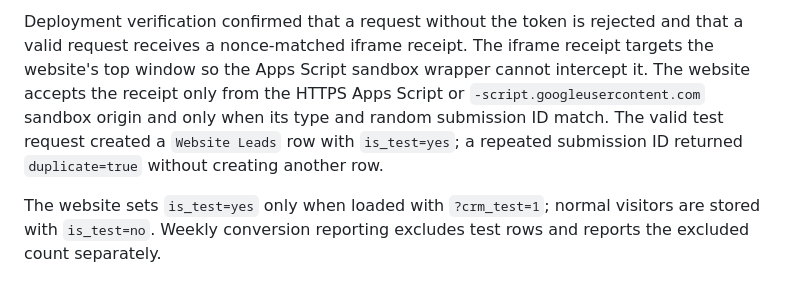
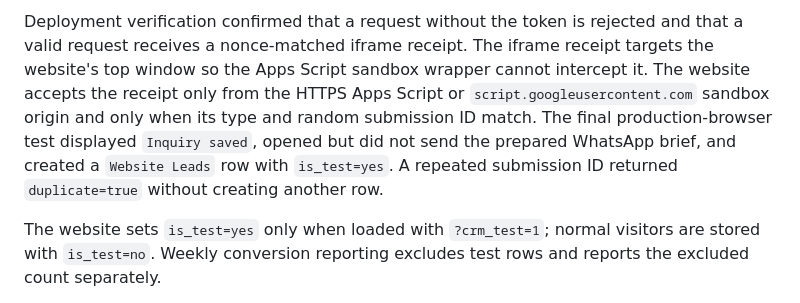
Before and after one commit to h1987121788/bingo-textile-site, a Markdown page: PROJECT_STATUS.md, the part around one of its changes. Drawn GitHub-style.

Commit message:
Record verified P0 production state

```diff
--- a/PROJECT_STATUS.md
+++ b/PROJECT_STATUS.md
@@ -71,5 +71,5 @@ The repository Apps Script source was synced to the bound `Bingo Textile CRM Web
 
-Deployment verification confirmed that a request without the token is rejected and that a valid request receives a nonce-matched iframe receipt. The iframe receipt targets the website's top window so the Apps Script sandbox wrapper cannot intercept it. The website accepts the receipt only from the HTTPS Apps Script or `-script.googleusercontent.com` sandbox origin and only when its type and random submission ID match. The valid test request created a `Website Leads` row with `is_test=yes`; a repeated submission ID returned `duplicate=true` without creating another row.
+Deployment verification confirmed that a request without the token is rejected and that a valid request receives a nonce-matched iframe receipt. The iframe receipt targets the website's top window so the Apps Script sandbox wrapper cannot intercept it. The website accepts the receipt only from the HTTPS Apps Script or `script.googleusercontent.com` sandbox origin and only when its type and random submission ID match. The final production-browser test displayed `Inquiry saved`, opened but did not send the prepared WhatsApp brief, and created a `Website Leads` row with `is_test=yes`. A repeated submission ID returned `duplicate=true` without creating another row.
 
 The website sets `is_test=yes` only when loaded with `?crm_test=1`; normal visitors are stored with `is_test=no`. Weekly conversion reporting excludes test rows and reports the excluded count separately.
 
```
Also changed, not shown: other parts of PROJECT_STATUS.md (+1 -1 lines).
